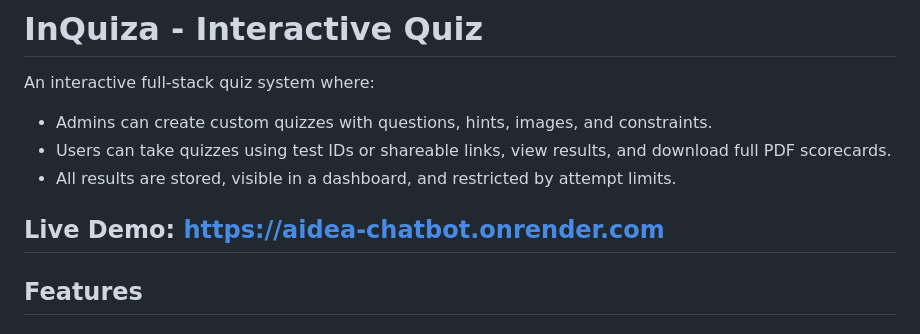
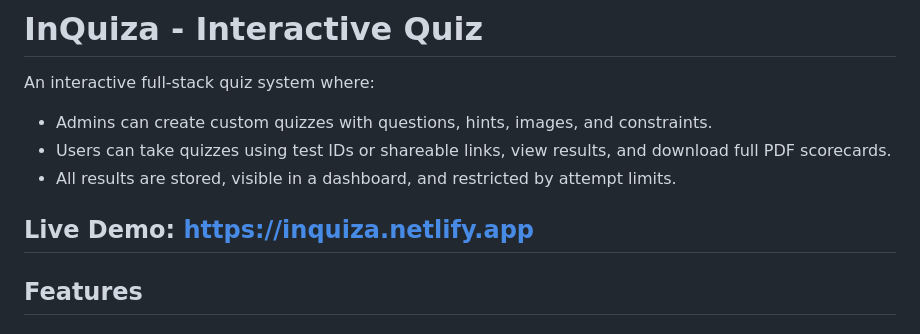
Before and after one commit to EswarReddyBoyi/Interactive-Quiz, a Markdown page: README.md, the part around the change. Rendered like a GitHub page.

```diff
--- a/README.md
+++ b/README.md
@@ -5,7 +5,7 @@ An interactive full-stack quiz system where:
 -  Users can take quizzes using test IDs or shareable links, view results, and download full PDF scorecards.
 -  All results are stored, visible in a dashboard, and restricted by attempt limits.
 
-Live Demo: [https://aidea-chatbot.onrender.com](https://inquiza.netlify.app)
+Live Demo: [https://inquiza.netlify.app](https://inquiza.netlify.app)
 ---
 
 ## Features
```
